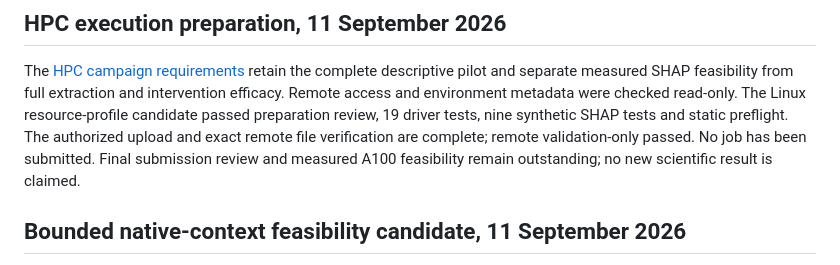
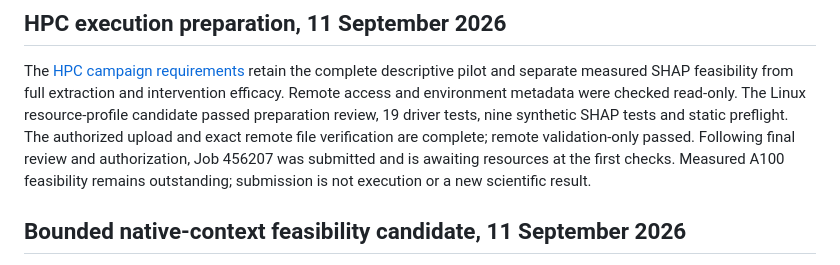
Before and after one commit to 1838904818/Class-IL, a Markdown page: TECHNICAL_DOCUMENTATION.md, the part around the change. GitHub-like rendering.

Commit message:
Record bounded SHAP profile job submission

```diff
--- a/TECHNICAL_DOCUMENTATION.md
+++ b/TECHNICAL_DOCUMENTATION.md
@@ -8,8 +8,9 @@ full extraction and intervention efficacy. Remote access and environment
 metadata were checked read-only. The Linux resource-profile candidate passed
 preparation review, 19 driver tests, nine synthetic SHAP tests and static preflight.
 The authorized upload and exact remote file verification are complete; remote
-validation-only passed. No job has been submitted. Final submission review and
-measured A100 feasibility remain outstanding; no new scientific result is claimed.
+validation-only passed. Following final review and authorization, Job 456207 was
+submitted and is awaiting resources at the first checks. Measured A100 feasibility
+remains outstanding; submission is not execution or a new scientific result.
 
 ## Bounded native-context feasibility candidate, 11 September 2026
 
```
Also changed, not shown: docs/ETG_HPC_CAMPAIGN_2026-09-11.md (+1 -1 lines).
